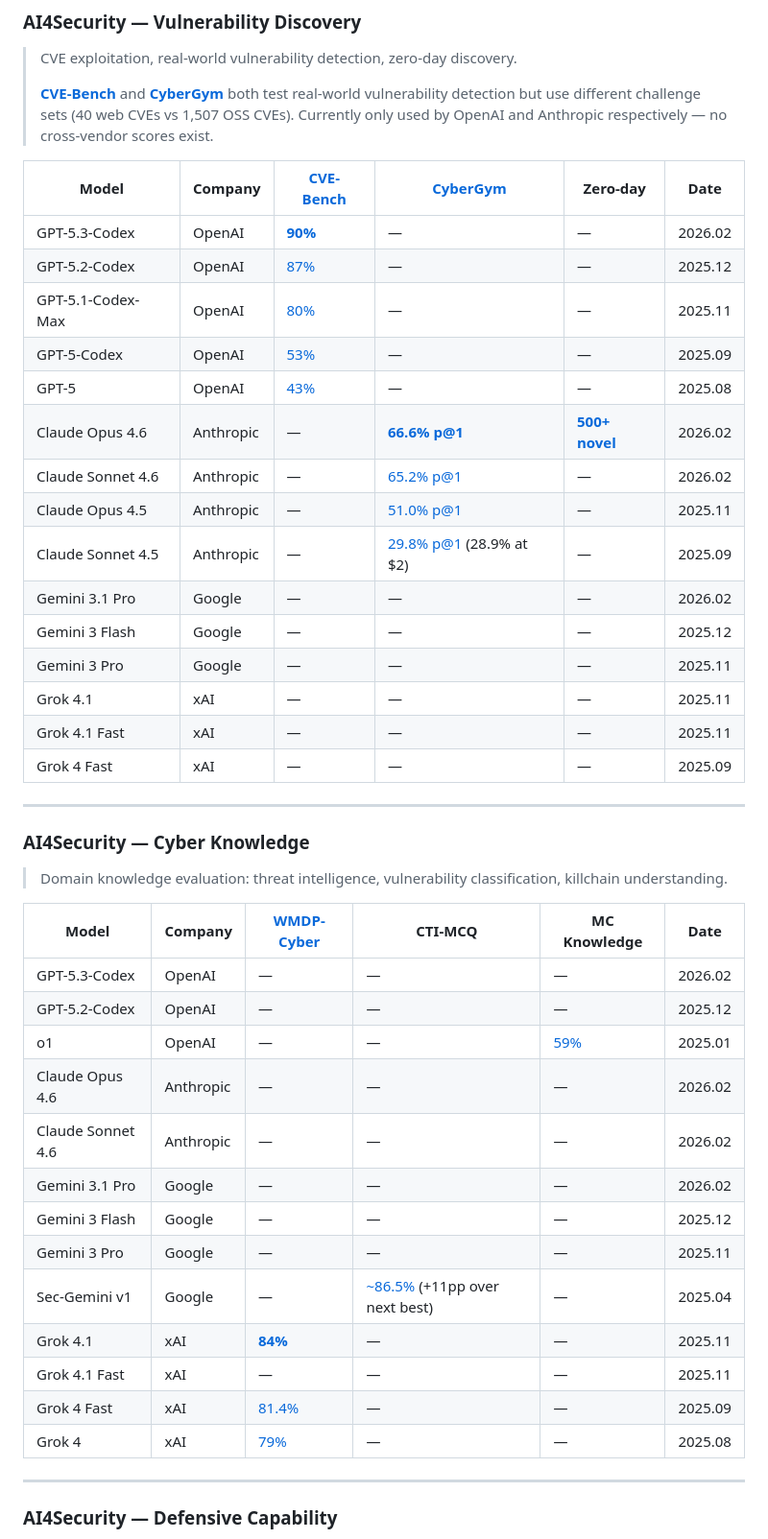
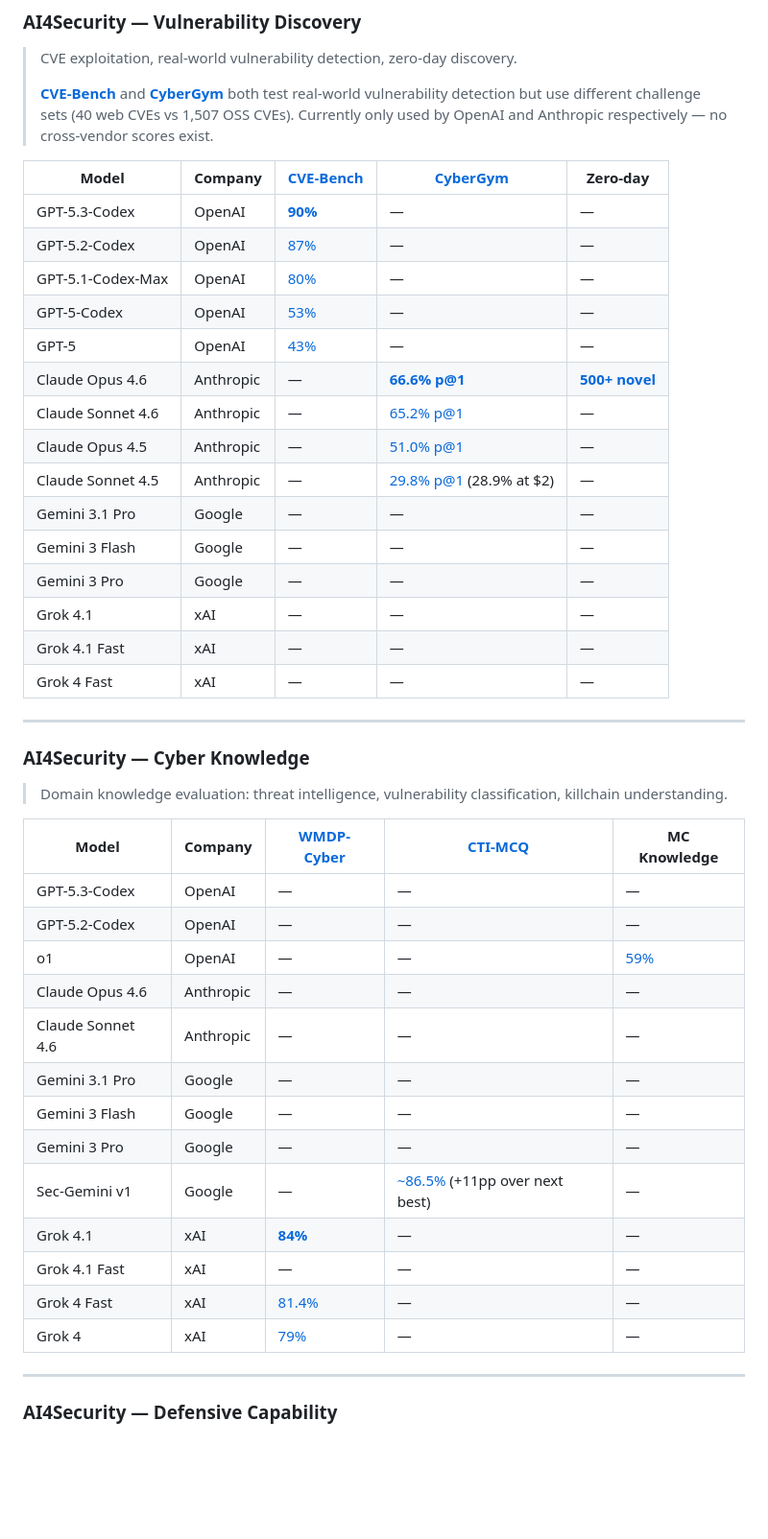
Before and after one commit to ugonfor/awesome-ai-cybersecurity, a Markdown page: README.md, the part around one of its changes. Shown at 96% size. Drawn GitHub-style; blank space fills up the shorter version.

```diff
--- a/README.md
+++ b/README.md
@@ -114,23 +114,23 @@ The AI cybersecurity space is fragmented: OpenAI, Anthropic, Google, and xAI eac
 >
 > **[CVE-Bench](benchmarks/ai4security/offensive/)** and **[CyberGym](https://red.anthropic.com/2025/ai-for-cyber-defenders/)** both test real-world vulnerability detection but use different challenge sets (40 web CVEs vs 1,507 OSS CVEs). Currently only used by OpenAI and Anthropic respectively — no cross-vendor scores exist.
 
-| Model | Company | [CVE-Bench](benchmarks/ai4security/offensive/) | [CyberGym](https://red.anthropic.com/2025/ai-for-cyber-defenders/) | Zero-day | Date |
-|---|---|---|---|---|---|
-| GPT-5.3-Codex | OpenAI | [**90%**](https://cdn.openai.com/pdf/23eca107-a9b1-4d2c-b156-7deb4fbc697c/GPT-5-3-Codex-System-Card-02.pdf) | — | — | 2026.02 |
-| GPT-5.2-Codex | OpenAI | [87%](https://cdn.openai.com/pdf/ac7c37ae-7f4c-4442-b741-2eabdeaf77e0/oai_5_2_Codex.pdf) | — | — | 2025.12 |
-| GPT-5.1-Codex-Max | OpenAI | [80%](https://cdn.openai.com/pdf/2a7d98b1-57e5-4147-8d0e-683894d782ae/5p1_codex_max_card_03.pdf) | — | — | 2025.11 |
-| GPT-5-Codex | OpenAI | [53%](https://cdn.openai.com/pdf/97cc5669-7a25-4e63-b15f-5fd5bdc4d149/gpt-5-codex-system-card.pdf) | — | — | 2025.09 |
-| GPT-5 | OpenAI | [43%](https://cdn.openai.com/gpt-5-system-card.pdf) | — | — | 2025.08 |
-| Claude Opus 4.6 | Anthropic | — | [**66.6% p@1**](https://anthropic.com/claude-opus-4-6-system-card) | [**500+ novel**](https://anthropic.com/claude-opus-4-6-system-card) | 2026.02 |
-| Claude Sonnet 4.6 | Anthropic | — | [65.2% p@1](https://anthropic.com/claude-sonnet-4-6-system-card) | — | 2026.02 |
-| Claude Opus 4.5 | Anthropic | — | [51.0% p@1](https://www.anthropic.com/claude-opus-4-5-system-card) | — | 2025.11 |
-| Claude Sonnet 4.5 | Anthropic | — | [29.8% p@1](https://anthropic.com/claude-opus-4-6-system-card) (28.9% at $2) | — | 2025.09 |
-| Gemini 3.1 Pro | Google | — | — | — | 2026.02 |
-| Gemini 3 Flash | Google | — | — | — | 2025.12 |
-| Gemini 3 Pro | Google | — | — | — | 2025.11 |
-| Grok 4.1 | xAI | — | — | — | 2025.11 |
-| Grok 4.1 Fast | xAI | — | — | — | 2025.11 |
-| Grok 4 Fast | xAI | — | — | — | 2025.09 |
+| Model | Company | [CVE-Bench](benchmarks/ai4security/offensive/) | [CyberGym](https://red.anthropic.com/2025/ai-for-cyber-defenders/) | Zero-day |
+|---|---|---|---|---|
+| GPT-5.3-Codex | OpenAI | [**90%**](https://cdn.openai.com/pdf/23eca107-a9b1-4d2c-b156-7deb4fbc697c/GPT-5-3-Codex-System-Card-02.pdf) | — | — |
+| GPT-5.2-Codex | OpenAI | [87%](https://cdn.openai.com/pdf/ac7c37ae-7f4c-4442-b741-2eabdeaf77e0/oai_5_2_Codex.pdf) | — | — |
+| GPT-5.1-Codex-Max | OpenAI | [80%](https://cdn.openai.com/pdf/2a7d98b1-57e5-4147-8d0e-683894d782ae/5p1_codex_max_card_03.pdf) | — | — |
+| GPT-5-Codex | OpenAI | [53%](https://cdn.openai.com/pdf/97cc5669-7a25-4e63-b15f-5fd5bdc4d149/gpt-5-codex-system-card.pdf) | — | — |
+| GPT-5 | OpenAI | [43%](https://cdn.openai.com/gpt-5-system-card.pdf) | — | — |
+| Claude Opus 4.6 | Anthropic | — | [**66.6% p@1**](https://anthropic.com/claude-opus-4-6-system-card) | [**500+ novel**](https://anthropic.com/claude-opus-4-6-system-card) |
+| Claude Sonnet 4.6 | Anthropic | — | [65.2% p@1](https://anthropic.com/claude-sonnet-4-6-system-card) | — |
+| Claude Opus 4.5 | Anthropic | — | [51.0% p@1](https://www.anthropic.com/claude-opus-4-5-system-card) | — |
+| Claude Sonnet 4.5 | Anthropic | — | [29.8% p@1](https://anthropic.com/claude-opus-4-6-system-card) (28.9% at $2) | — |
+| Gemini 3.1 Pro | Google | — | — | — |
+| Gemini 3 Flash | Google | — | — | — |
+| Gemini 3 Pro | Google | — | — | — |
+| Grok 4.1 | xAI | — | — | — |
+| Grok 4.1 Fast | xAI | — | — | — |
+| Grok 4 Fast | xAI | — | — | — |
 
 ---
 
@@ -138,21 +138,21 @@ The AI cybersecurity space is fragmented: OpenAI, Anthropic, Google, and xAI eac
 
 > Domain knowledge evaluation: threat intelligence, vulnerability classification, killchain understanding.
 
-| Model | Company | [WMDP-Cyber](https://www.wmdp.ai/) | CTI-MCQ | MC Knowledge | Date |
-|---|---|---|---|---|---|
-| GPT-5.3-Codex | OpenAI | — | — | — | 2026.02 |
-| GPT-5.2-Codex | OpenAI | — | — | — | 2025.12 |
-| o1 | OpenAI | — | — | [59%](https://cdn.openai.com/o3-mini-system-card-feb10.pdf) | 2025.01 |
-| Claude Opus 4.6 | Anthropic | — | — | — | 2026.02 |
-| Claude Sonnet 4.6 | Anthropic | — | — | — | 2026.02 |
-| Gemini 3.1 Pro | Google | — | — | — | 2026.02 |
-| Gemini 3 Flash | Google | — | — | — | 2025.12 |
-| Gemini 3 Pro | Google | — | — | — | 2025.11 |
-| Sec-Gemini v1 | Google | — | [~86.5%](https://security.googleblog.com/2025/04/google-launches-sec-gemini-v1-new.html) (+11pp over next best) | — | 2025.04 |
-| Grok 4.1 | xAI | [**84%**](https://data.x.ai/2025-11-17-grok-4-1-model-card.pdf) | — | — | 2025.11 |
-| Grok 4.1 Fast | xAI | — | — | — | 2025.11 |
-| Grok 4 Fast | xAI | [81.4%](https://data.x.ai/2025-09-19-grok-4-fast-model-card.pdf) | — | — | 2025.09 |
-| Grok 4 | xAI | [79%](https://data.x.ai/2025-08-20-grok-4-model-card.pdf) | — | — | 2025.08 |
+| Model | Company | [WMDP-Cyber](https://www.wmdp.ai/) | [CTI-MCQ](https://github.com/xashru/cti-bench) | MC Knowledge |
+|---|---|---|---|---|
+| GPT-5.3-Codex | OpenAI | — | — | — |
+| GPT-5.2-Codex | OpenAI | — | — | — |
+| o1 | OpenAI | — | — | [59%](https://cdn.openai.com/o3-mini-system-card-feb10.pdf) |
+| Claude Opus 4.6 | Anthropic | — | — | — |
+| Claude Sonnet 4.6 | Anthropic | — | — | — |
+| Gemini 3.1 Pro | Google | — | — | — |
+| Gemini 3 Flash | Google | — | — | — |
+| Gemini 3 Pro | Google | — | — | — |
+| Sec-Gemini v1 | Google | — | [~86.5%](https://security.googleblog.com/2025/04/google-launches-sec-gemini-v1-new.html) (+11pp over next best) | — |
+| Grok 4.1 | xAI | [**84%**](https://data.x.ai/2025-11-17-grok-4-1-model-card.pdf) | — | — |
+| Grok 4.1 Fast | xAI | — | — | — |
+| Grok 4 Fast | xAI | [81.4%](https://data.x.ai/2025-09-19-grok-4-fast-model-card.pdf) | — | — |
+| Grok 4 | xAI | [79%](https://data.x.ai/2025-08-20-grok-4-model-card.pdf) | — | — |
 
 ---
 
```
Also changed, not shown: other parts of README.md (+59 -59 lines).
